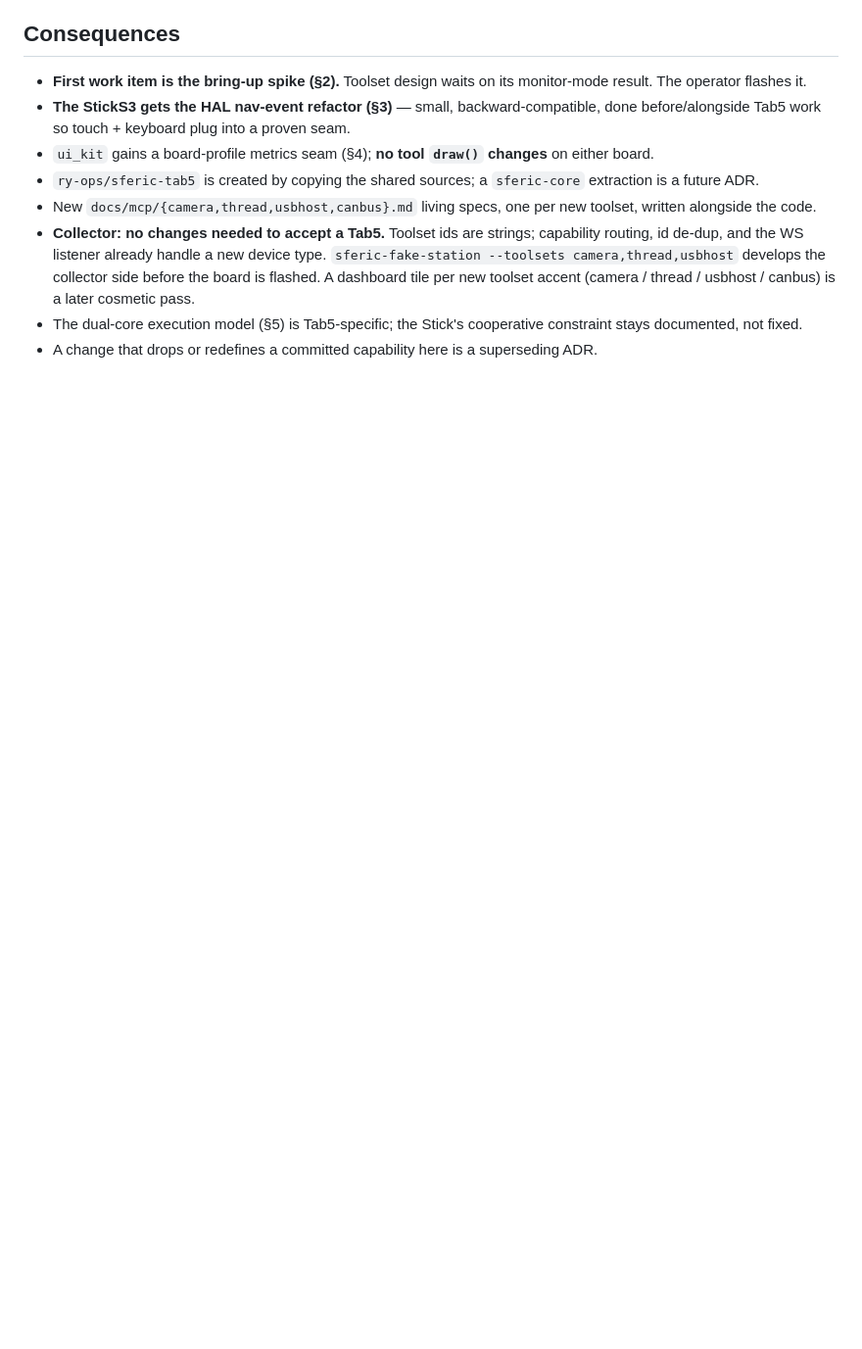
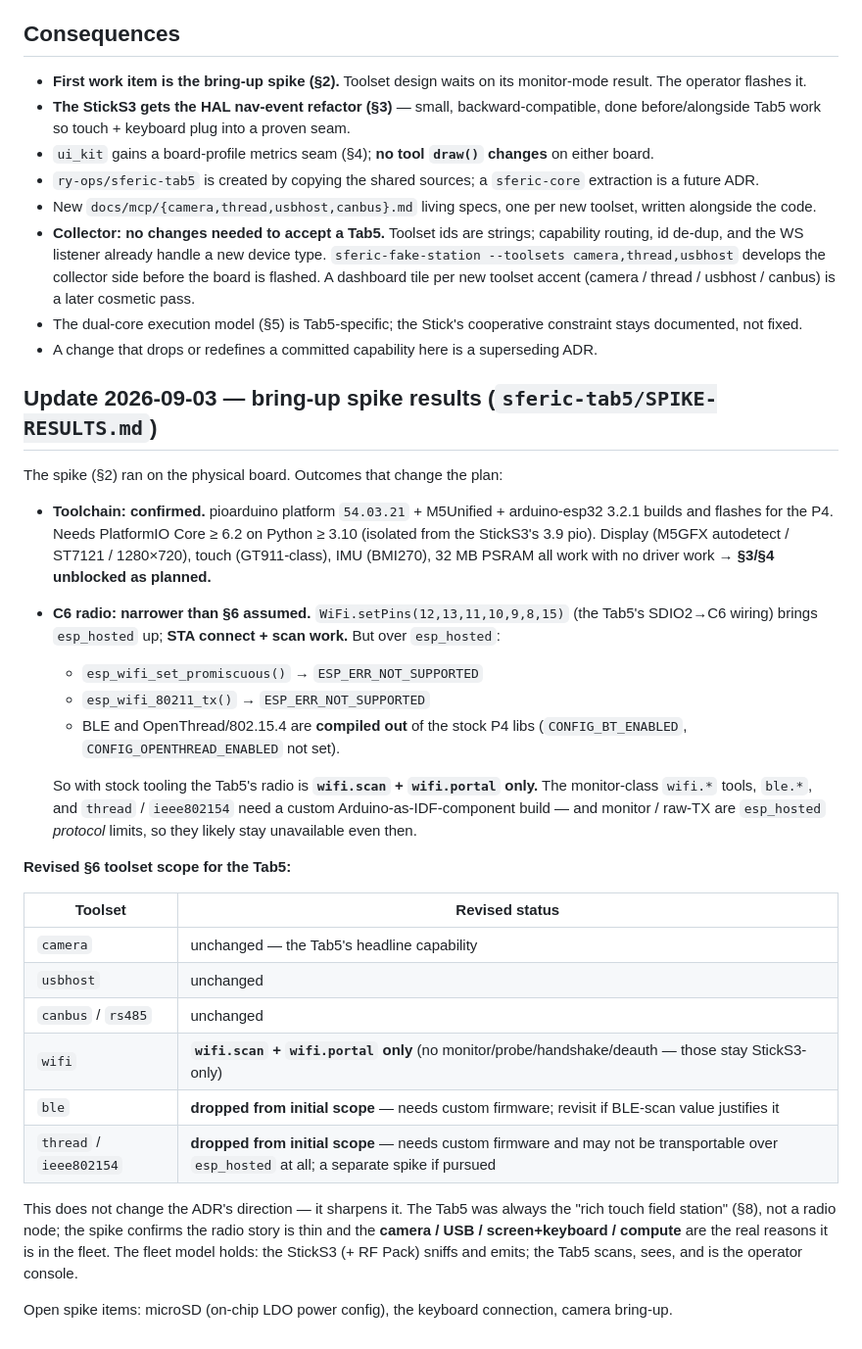
Before and after one commit to m5stack-lab/sferic-sticks3, a Markdown page: docs/adr/0013-tab5-station.md, the part around the change. Shown at 98% size. Drawn GitHub-style; blank space fills up the shorter version.

Commit message:
ADR-0013: amendment — Tab5 bring-up spike results
The physical spike (sferic-tab5) ran. Toolchain + display/touch/IMU/PSRAM
confirmed → §3/§4 unblocked. But the C6 radio is narrower than §6 assumed:
STA + scan work over esp_hosted, but promiscuous, raw 802.11 TX, BLE, and
802.15.4/Thread do not (NOT_SUPPORTED / compiled out).

Revised Tab5 toolset scope: camera / usbhost / canbus unchanged; wifi =
scan + portal only; ble and thread/ieee802154 dropped from initial scope
(need a custom Arduino-as-IDF-component build). Sharpens the ADR rather
than changing its direction — the Tab5 was always the touch field station
+ operator console, not a radio node.

Co-Authored-By: Claude Sonnet 5 <noreply@anthropic.com>
Claude-Session: https://claude.ai/code/session_014QjyPMGabtu6Bk6Wqdfuf9

```diff
--- a/docs/adr/0013-tab5-station.md
+++ b/docs/adr/0013-tab5-station.md
@@ -191,3 +191,49 @@ becomes optional.
   cooperative constraint stays documented, not fixed.
 - A change that drops or redefines a committed capability here is a
   superseding ADR.
+
+## Update 2026-09-03 — bring-up spike results (`sferic-tab5/SPIKE-RESULTS.md`)
+
+The spike (§2) ran on the physical board. Outcomes that change the plan:
+
+- **Toolchain: confirmed.** pioarduino platform `54.03.21` + M5Unified +
+  arduino-esp32 3.2.1 builds and flashes for the P4. Needs PlatformIO Core
+  ≥ 6.2 on Python ≥ 3.10 (isolated from the StickS3's 3.9 pio). Display
+  (M5GFX autodetect / ST7121 / 1280×720), touch (GT911-class), IMU
+  (BMI270), 32 MB PSRAM all work with no driver work → **§3/§4 unblocked as
+  planned.**
+
+- **C6 radio: narrower than §6 assumed.** `WiFi.setPins(12,13,11,10,9,8,15)`
+  (the Tab5's SDIO2→C6 wiring) brings `esp_hosted` up; **STA connect + scan
+  work.** But over `esp_hosted`:
+  - `esp_wifi_set_promiscuous()` → `ESP_ERR_NOT_SUPPORTED`
+  - `esp_wifi_80211_tx()` → `ESP_ERR_NOT_SUPPORTED`
+  - BLE and OpenThread/802.15.4 are **compiled out** of the stock P4 libs
+    (`CONFIG_BT_ENABLED`, `CONFIG_OPENTHREAD_ENABLED` not set).
+
+  So with stock tooling the Tab5's radio is **`wifi.scan` + `wifi.portal`
+  only.** The monitor-class `wifi.*` tools, `ble.*`, and `thread` /
+  `ieee802154` need a custom Arduino-as-IDF-component build — and monitor /
+  raw-TX are `esp_hosted` *protocol* limits, so they likely stay
+  unavailable even then.
+
+**Revised §6 toolset scope for the Tab5:**
+
+| Toolset | Revised status |
+|---|---|
+| `camera` | unchanged — the Tab5's headline capability |
+| `usbhost` | unchanged |
+| `canbus` / `rs485` | unchanged |
+| `wifi` | **`wifi.scan` + `wifi.portal` only** (no monitor/probe/handshake/deauth — those stay StickS3-only) |
+| `ble` | **dropped from initial scope** — needs custom firmware; revisit if BLE-scan value justifies it |
+| `thread` / `ieee802154` | **dropped from initial scope** — needs custom firmware and may not be transportable over `esp_hosted` at all; a separate spike if pursued |
+
+This does not change the ADR's direction — it sharpens it. The Tab5 was
+always the "rich touch field station" (§8), not a radio node; the spike
+confirms the radio story is thin and the **camera / USB / screen+keyboard /
+compute** are the real reasons it is in the fleet. The fleet model holds:
+the StickS3 (+ RF Pack) sniffs and emits; the Tab5 scans, sees, and is the
+operator console.
+
+Open spike items: microSD (on-chip LDO power config), the keyboard
+connection, camera bring-up.
```
